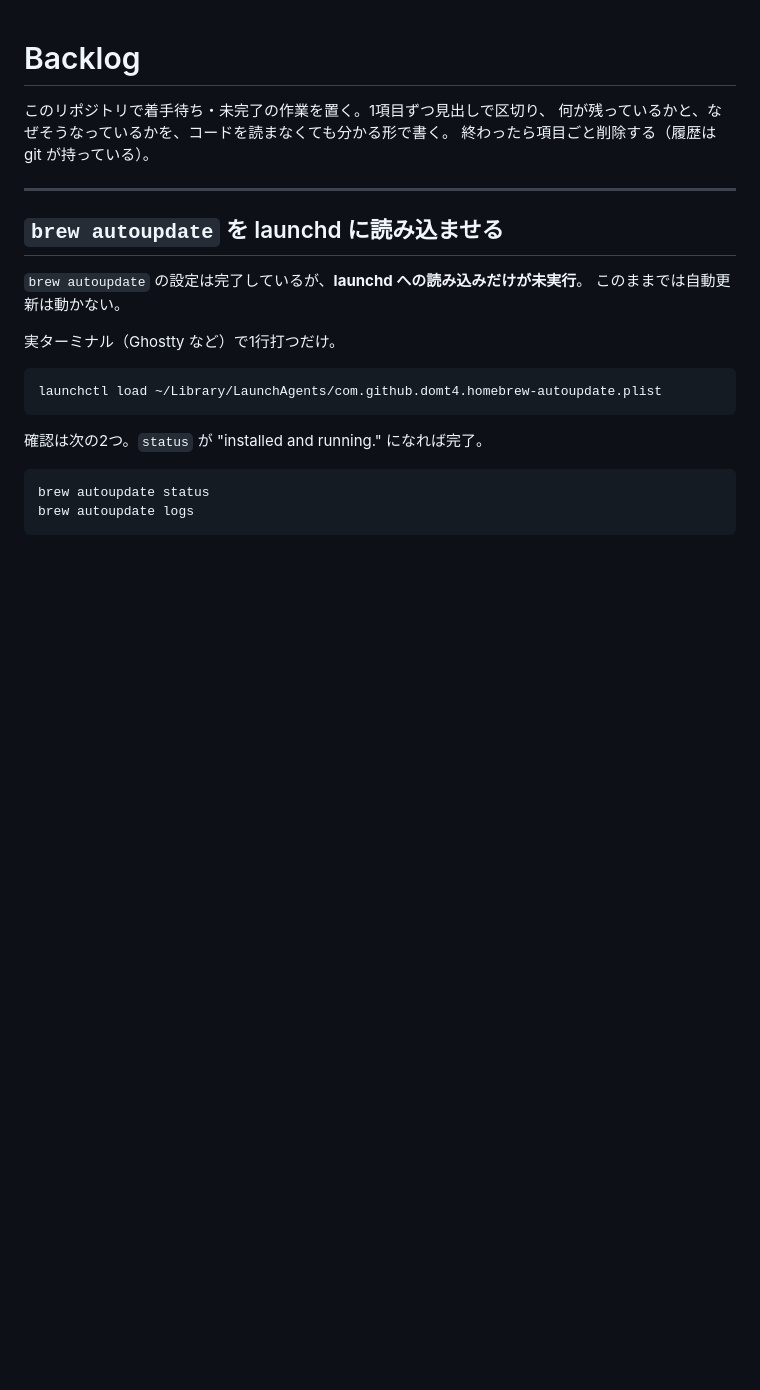
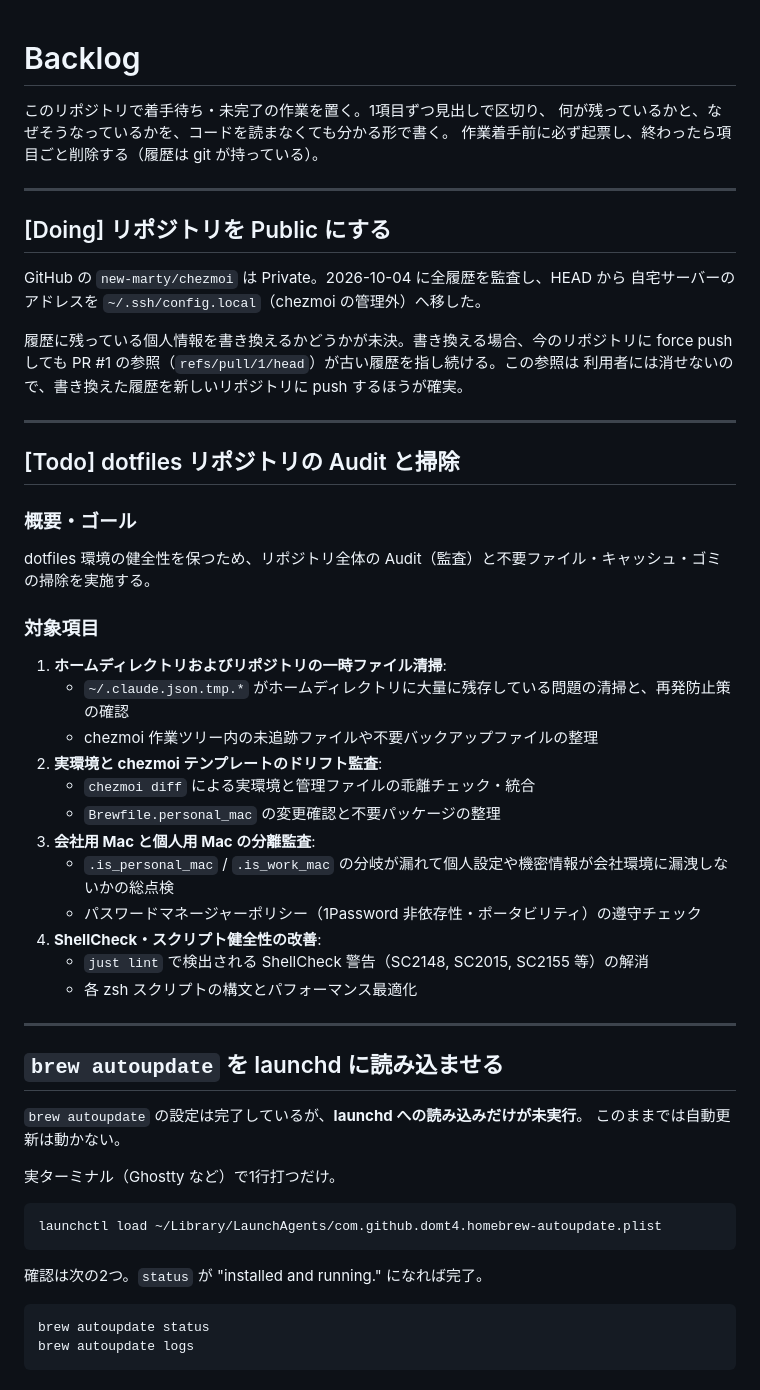
Before and after one commit to new-marty/chezmoi, a Markdown page: backlog.md, the part around one of its changes. Drawn GitHub-style; blank space fills up the shorter version.

Commit message:
docs(backlog): record the public-release audit and what is left
Co-Authored-By: Claude Opus 5.5 <noreply@anthropic.com>

```diff
--- a/backlog.md
+++ b/backlog.md
@@ -2,7 +2,39 @@
 
 このリポジトリで着手待ち・未完了の作業を置く。1項目ずつ見出しで区切り、
 何が残っているかと、なぜそうなっているかを、コードを読まなくても分かる形で書く。
-終わったら項目ごと削除する（履歴は git が持っている）。
+作業着手前に必ず起票し、終わったら項目ごと削除する（履歴は git が持っている）。
+
+---
+
+## [Doing] リポジトリを Public にする
+
+GitHub の `new-marty/chezmoi` は Private。2026-10-04 に全履歴を監査し、HEAD から
+自宅サーバーのアドレスを `~/.ssh/config.local`（chezmoi の管理外）へ移した。
+
+履歴に残っている個人情報を書き換えるかどうかが未決。書き換える場合、今のリポジトリに
+force push しても PR #1 の参照（`refs/pull/1/head`）が古い履歴を指し続ける。この参照は
+利用者には消せないので、書き換えた履歴を新しいリポジトリに push するほうが確実。
+
+---
+
+## [Todo] dotfiles リポジトリの Audit と掃除
+
+### 概要・ゴール
+dotfiles 環境の健全性を保つため、リポジトリ全体の Audit（監査）と不要ファイル・キャッシュ・ゴミの掃除を実施する。
+
+### 対象項目
+1. **ホームディレクトリおよびリポジトリの一時ファイル清掃**:
+   - `~/.claude.json.tmp.*` がホームディレクトリに大量に残存している問題の清掃と、再発防止策の確認
+   - chezmoi 作業ツリー内の未追跡ファイルや不要バックアップファイルの整理
+2. **実環境と chezmoi テンプレートのドリフト監査**:
+   - `chezmoi diff` による実環境と管理ファイルの乖離チェック・統合
+   - `Brewfile.personal_mac` の変更確認と不要パッケージの整理
+3. **会社用 Mac と個人用 Mac の分離監査**:
+   - `.is_personal_mac` / `.is_work_mac` の分岐が漏れて個人設定や機密情報が会社環境に漏洩しないかの総点検
+   - パスワードマネージャーポリシー（1Password 非依存性・ポータビリティ）の遵守チェック
+4. **ShellCheck・スクリプト健全性の改善**:
+   - `just lint` で検出される ShellCheck 警告（SC2148, SC2015, SC2155 等）の解消
+   - 各 zsh スクリプトの構文とパフォーマンス最適化
 
 ---
 
```
Also changed, not shown: other parts of backlog.md (+0 -52 lines).
